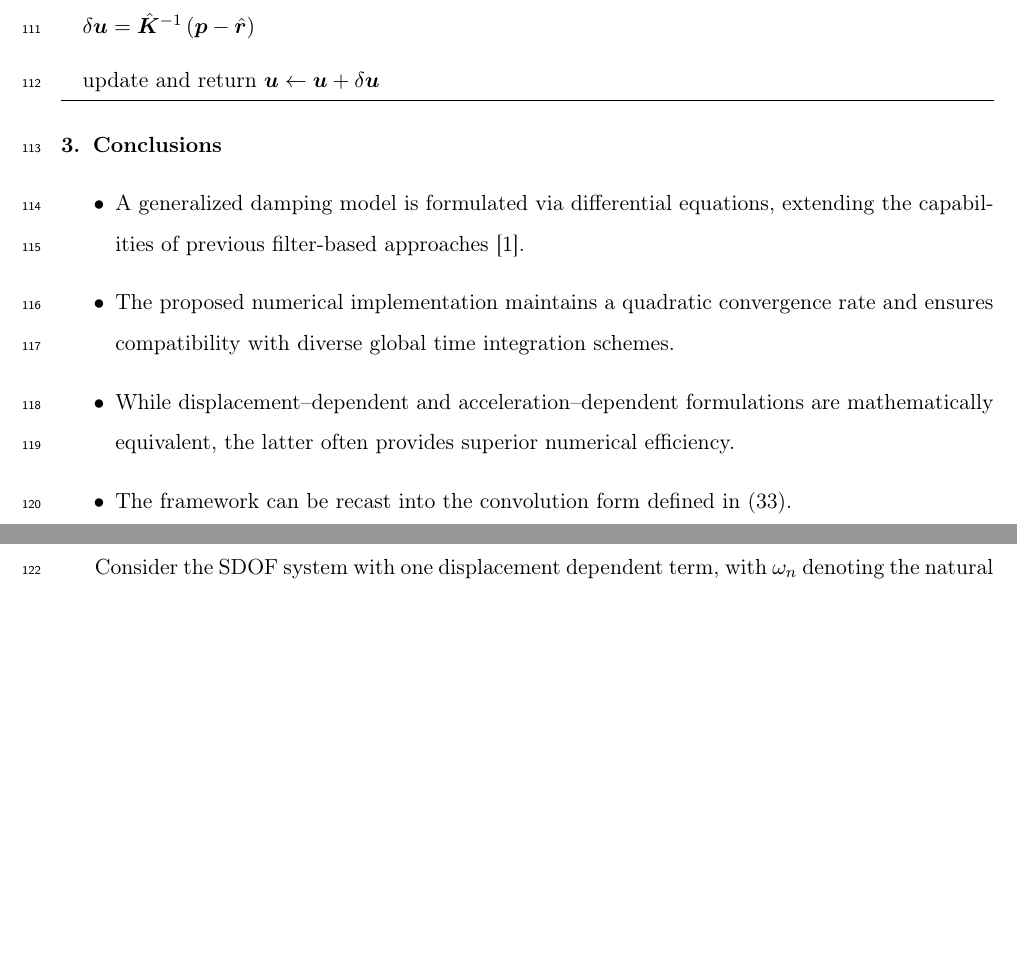
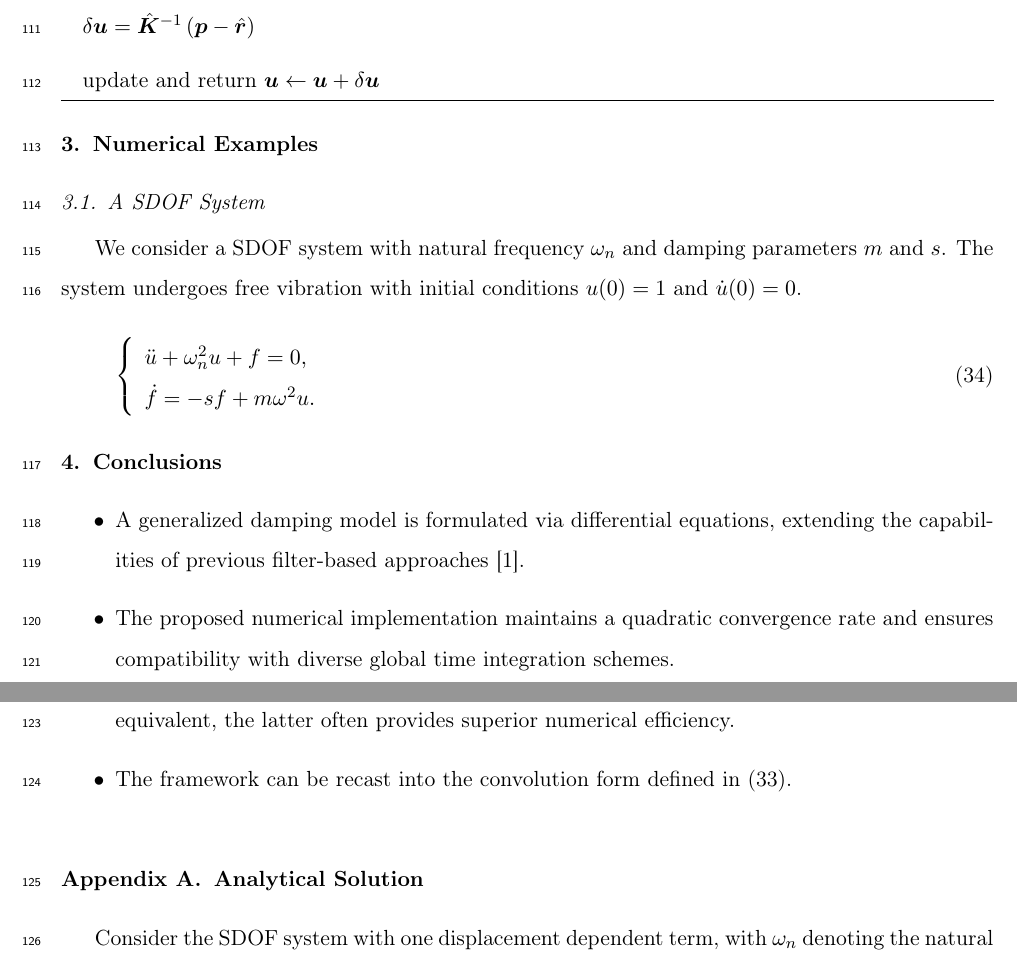
Before and after one commit to TLCFEM/nonviscous-damping, a LaTeX paper (UNIDAMPING.tex, which reads SEC/EX.tex): two parts of pages 8 and 9 of 10, joined at a grey line, cut so that both start at the same text, the shorter picture padded with empty space. Compiled offline with pdfLaTeX.

Commit message:
Update file paths for saved figures and add numerical examples section in documentation

```diff
--- /dev/null
+++ b/SEC/EX.tex
@@ -0,0 +1,10 @@
+\section{Numerical Examples}
+\subsection{A SDOF System}
+We consider a SDOF system with natural frequency $\omega_n$ and damping parameters $m$ and $s$.
+The system undergoes free vibration with initial conditions $u(0)=1$ and $\dot{u}(0)=0$.
+\begin{gather}
+    \left\{\begin{array}{l}
+        \ddot{u}+\omega_n^2u+f=0, \\
+        \dot{f}=-sf+m\omega^2u.
+    \end{array}\right.
+\end{gather}
```
Also changed, not shown: UNIDAMPING.tex (+1 -0 lines), 1 other file.
